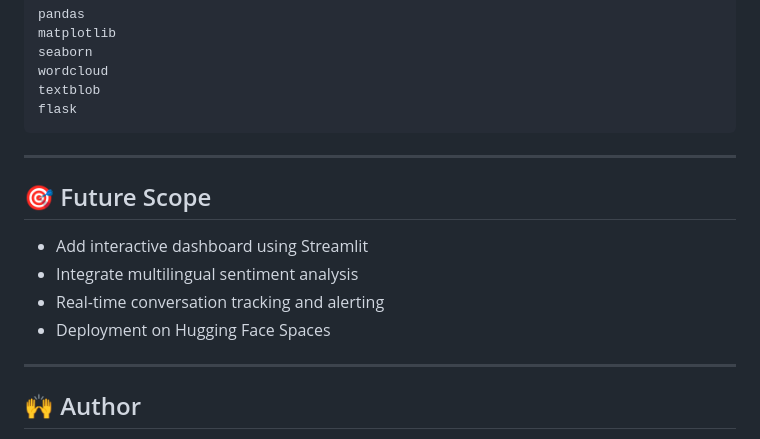
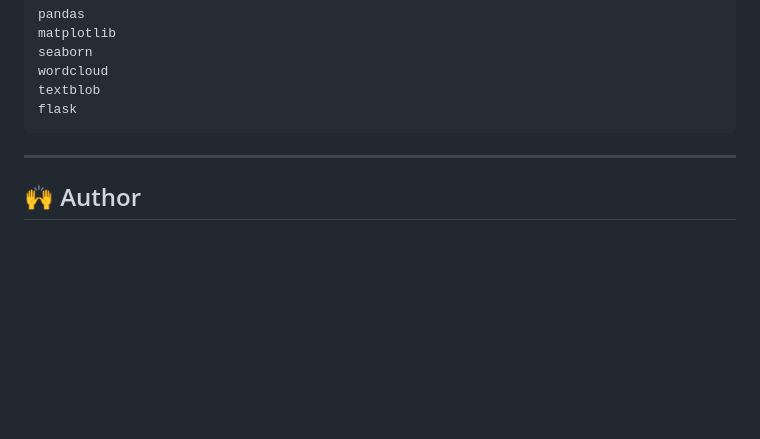
Before and after one commit to MalyajNailwal/biztelai-ds-api, a Markdown page: README.md, the part around the change. Rendered like a GitHub page; blank space fills up the shorter version.

```diff
--- a/README.md
+++ b/README.md
@@ -131,15 +131,6 @@ flask
 
 ---
 
-## 🎯 Future Scope
-
-- Add interactive dashboard using Streamlit
-- Integrate multilingual sentiment analysis
-- Real-time conversation tracking and alerting
-- Deployment on Hugging Face Spaces
-
----
-
 ## 🙌 Author
 
 **Developed by:** [Malyaj Nailwal]
```
